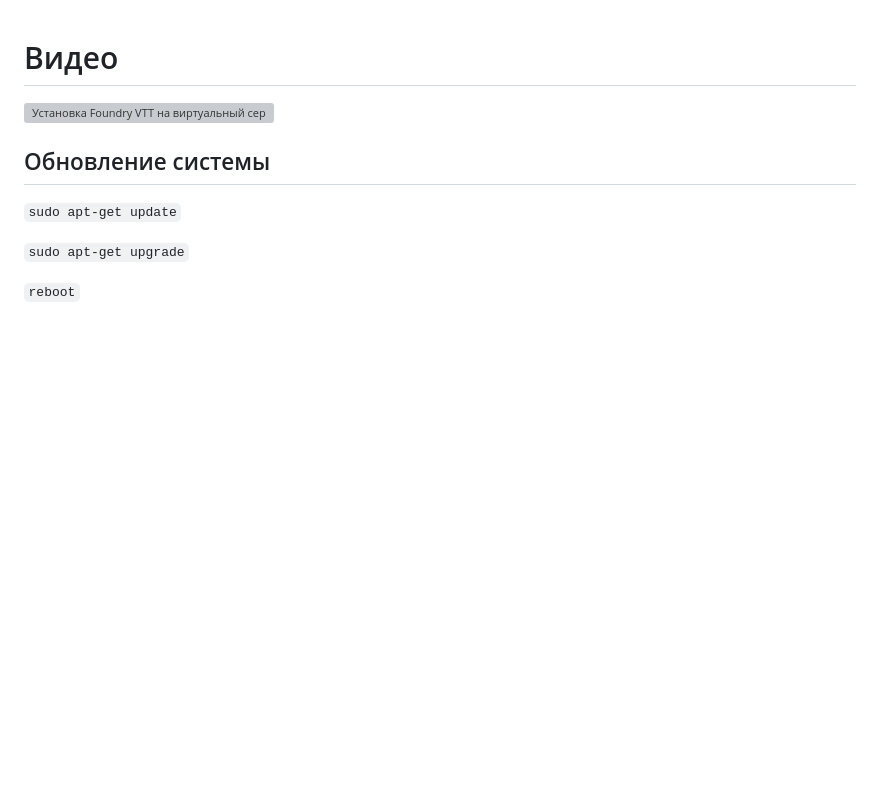
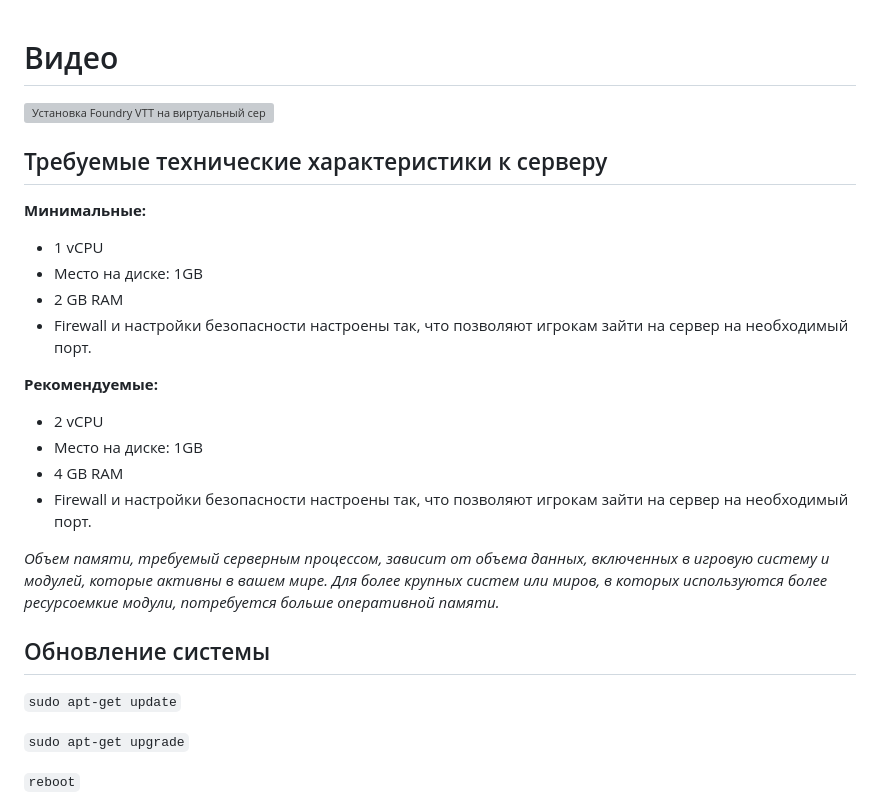
Before and after one commit to denizkose/DandD, a Markdown page: guides/[FOUNDRY] Установка Foundry VTT на виртуальный сервер Ubuntu 22.04 +nginx+SSL.md, the part around the change printed below. Rendered like a GitHub page; blank space fills up the shorter version; grey boxes are pictures that could not be loaded.

```diff
--- a/guides/[FOUNDRY] Установка Foundry VTT на виртуальный сервер Ubuntu 22.04 +nginx+SSL.md
+++ b/guides/[FOUNDRY] Установка Foundry VTT на виртуальный сервер Ubuntu 22.04 +nginx+SSL.md
@@ -3,4 +3,19 @@
 
+## Требуемые технические характеристики к серверу
+
+**Минимальные:**
+* 1 vCPU
+* Место на диске: 1GB
+* 2 GB RAM
+* Firewall и настройки безопасности настроены так, что позволяют игрокам зайти на сервер на необходимый порт.
+
+**Рекомендуемые:**
+* 2 vCPU
+* Место на диске: 1GB
+* 4 GB RAM
+* Firewall и настройки безопасности настроены так, что позволяют игрокам зайти на сервер на необходимый порт.
+
+_Объем памяти, требуемый серверным процессом, зависит от объема данных, включенных в игровую систему и модулей, которые активны в вашем мире. Для более крупных систем или миров, в которых используются более ресурсоемкие модули, потребуется больше оперативной памяти._
 
 ## Обновление системы
 
```
Also changed, not shown: other parts of guides/[FOUNDRY] Установка Foundry VTT на виртуальный сервер Ubuntu 22.04 +nginx+SSL.md (+1 -1 lines).
